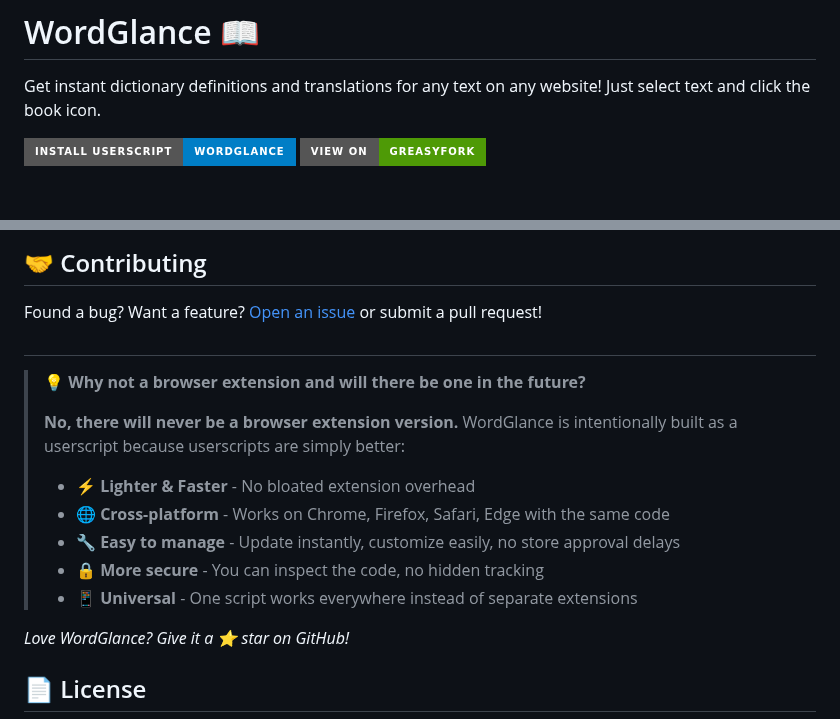
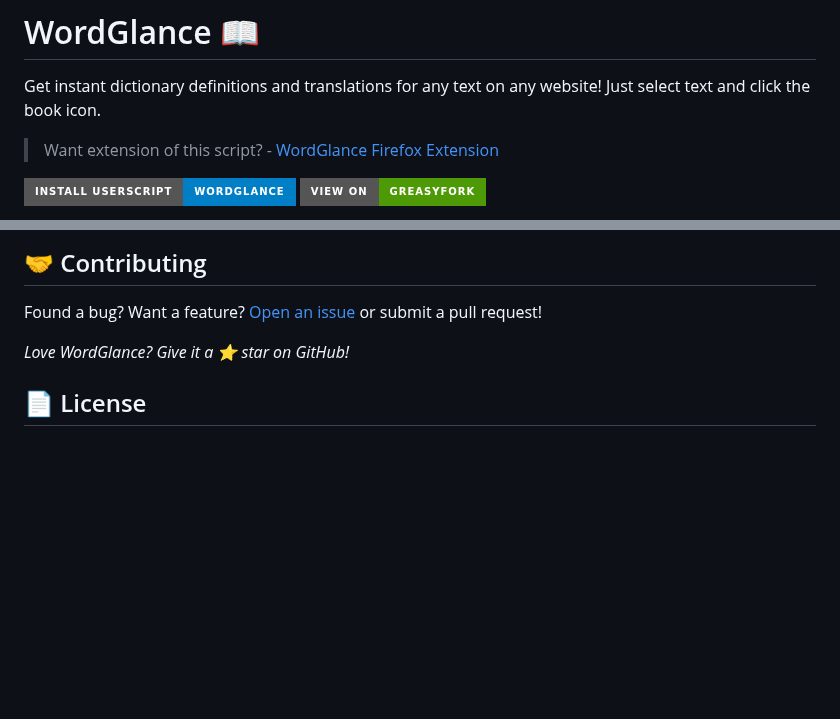
Before and after one commit to ShrekBytes/WordGlance, a Markdown page: README.md, 2 parts joined by grey strips. GitHub-like rendering; badges without logos; blank space fills up the shorter version.

```diff
--- a/README.md
+++ b/README.md
@@ -1,6 +1,9 @@
 # WordGlance 📖
 
 Get instant dictionary definitions and translations for any text on any website! Just select text and click the book icon.
+
+> Want extension of this script? - [WordGlance Firefox Extension](placeholder)
+
 
 [![Install Userscript](https://img.shields.io/badge/Install%20Userscript-WordGlance-blue?style=for-the-badge&logo=userscript)](https://raw.githubusercontent.com/ShrekBytes/WordGlance/main/wordglance.user.js)
 [![View on GreasyFork](https://img.shields.io/badge/View%20on-GreasyFork-4E9A06?style=for-the-badge&logo=greasyfork)](https://greasyfork.org/en/scripts/546617-wordglance-dictionary-translation-tooltip)
@@ -160,16 +163,6 @@ const CONFIG = {
 
 Found a bug? Want a feature? [Open an issue](https://github.com/ShrekBytes/WordGlance/issues) or submit a pull request!
 
-##
-
-> **💡 Why not a browser extension and will there be one in the future?**
->
-> **No, there will never be a browser extension version.** WordGlance is intentionally built as a userscript because userscripts are simply better:
-> - **⚡ Lighter & Faster** - No bloated extension overhead
-> - **🌐 Cross-platform** - Works on Chrome, Firefox, Safari, Edge with the same code
-> - **🔧 Easy to manage** - Update instantly, customize easily, no store approval delays
-> - **🔒 More secure** - You can inspect the code, no hidden tracking
-> - **📱 Universal** - One script works everywhere instead of separate extensions
 
 *Love WordGlance? Give it a ⭐ star on GitHub!*
 
```
